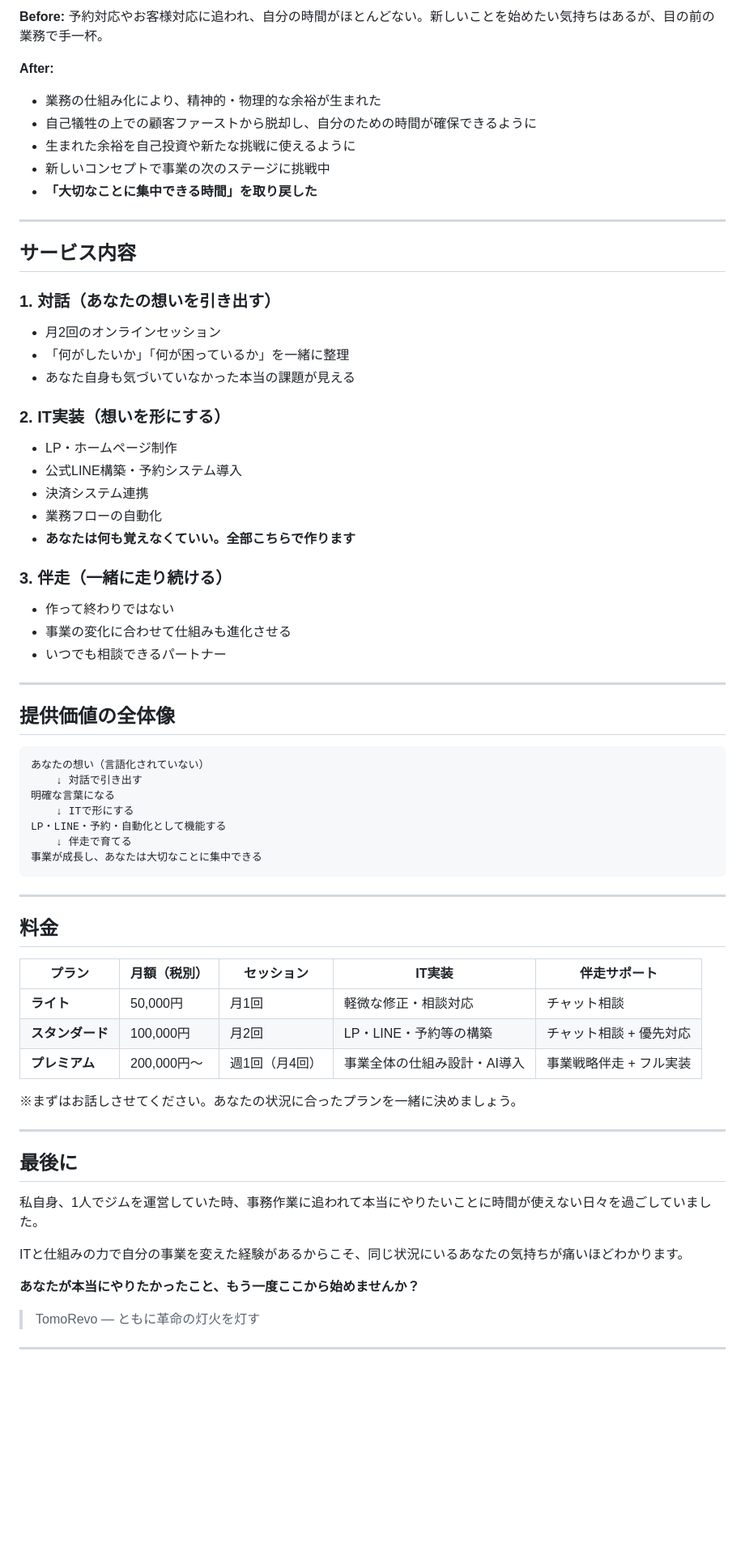
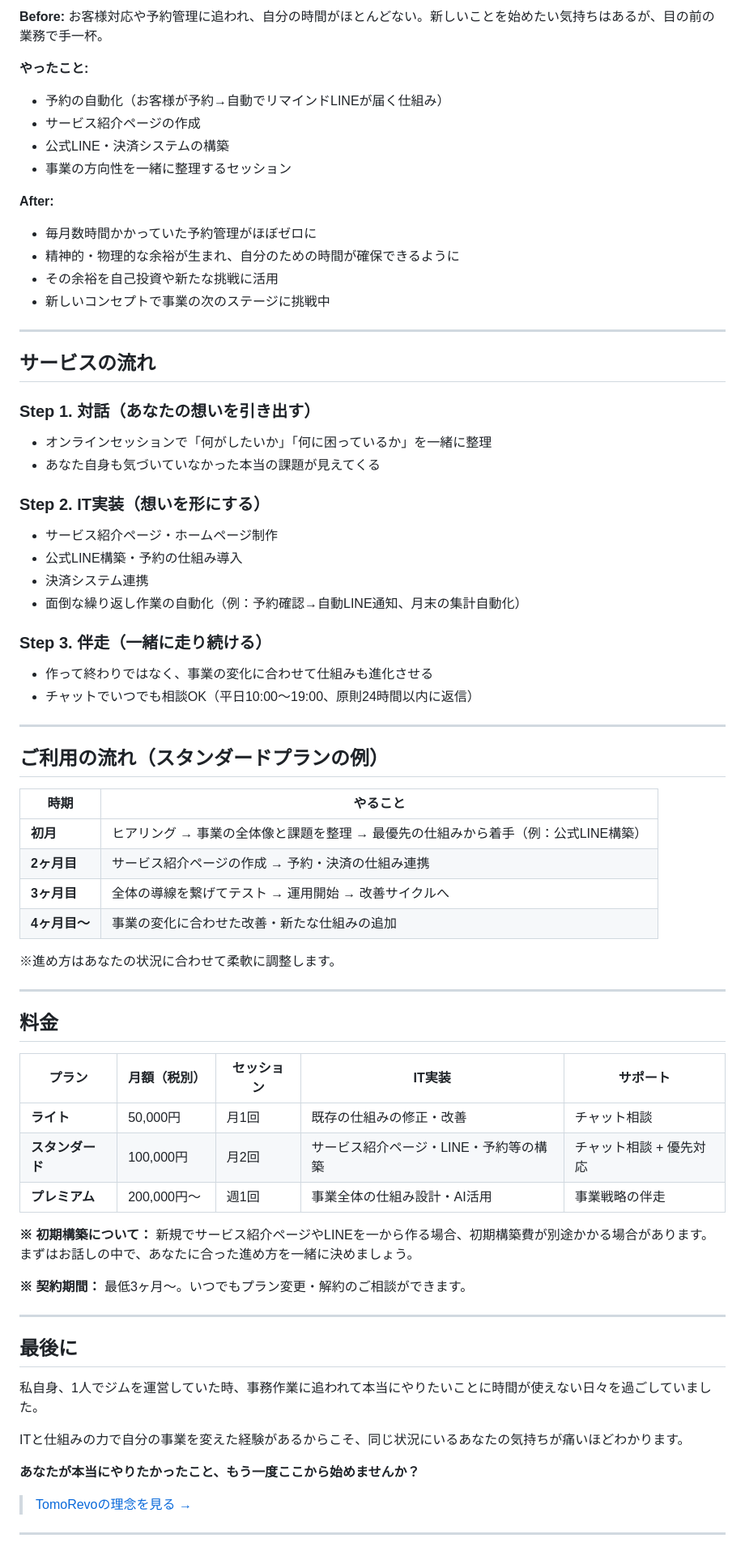
Before and after one commit to TomoRevo/team-TomoRevo, a Markdown page: TomoRevo_ITコーチング_提案資料.md, the part around one of its changes. Shown at 81% size. Drawn GitHub-style; blank space fills up the shorter version.

````diff
--- a/TomoRevo_ITコーチング_提案資料.md
+++ b/TomoRevo_ITコーチング_提案資料.md
@@ -75,60 +74,63 @@ LP・公式LINE・予約システム・業務の自動化まで、全部こち
 
 **Before:**
-予約対応やお客様対応に追われ、自分の時間がほとんどない。新しいことを始めたい気持ちはあるが、目の前の業務で手一杯。
+お客様対応や予約管理に追われ、自分の時間がほとんどない。新しいことを始めたい気持ちはあるが、目の前の業務で手一杯。
+
+**やったこと:**
+- 予約の自動化（お客様が予約→自動でリマインドLINEが届く仕組み）
+- サービス紹介ページの作成
+- 公式LINE・決済システムの構築
+- 事業の方向性を一緒に整理するセッション
 
 **After:**
-- 業務の仕組み化により、精神的・物理的な余裕が生まれた
-- 自己犠牲の上での顧客ファーストから脱却し、自分のための時間が確保できるように
-- 生まれた余裕を自己投資や新たな挑戦に使えるように
+- 毎月数時間かかっていた予約管理がほぼゼロに
+- 精神的・物理的な余裕が生まれ、自分のための時間が確保できるように
+- その余裕を自己投資や新たな挑戦に活用
 - 新しいコンセプトで事業の次のステージに挑戦中
-- **「大切なことに集中できる時間」を取り戻した**
 
 ---
 
-## サービス内容
+## サービスの流れ
 
-### 1. 対話（あなたの想いを引き出す）
-- 月2回のオンラインセッション
-- 「何がしたいか」「何が困っているか」を一緒に整理
-- あなた自身も気づいていなかった本当の課題が見える
+### Step 1. 対話（あなたの想いを引き出す）
+- オンラインセッションで「何がしたいか」「何に困っているか」を一緒に整理
+- あなた自身も気づいていなかった本当の課題が見えてくる
 
-### 2. IT実装（想いを形にする）
-- LP・ホームページ制作
-- 公式LINE構築・予約システム導入
+### Step 2. IT実装（想いを形にする）
+- サービス紹介ページ・ホームページ制作
+- 公式LINE構築・予約の仕組み導入
 - 決済システム連携
-- 業務フローの自動化
-- **あなたは何も覚えなくていい。全部こちらで作ります**
+- 面倒な繰り返し作業の自動化（例：予約確認→自動LINE通知、月末の集計自動化）
 
-### 3. 伴走（一緒に走り続ける）
-- 作って終わりではない
-- 事業の変化に合わせて仕組みも進化させる
-- いつでも相談できるパートナー
+### Step 3. 伴走（一緒に走り続ける）
+- 作って終わりではなく、事業の変化に合わせて仕組みも進化させる
+- チャットでいつでも相談OK（平日10:00〜19:00、原則24時間以内に返信）
 
 ---
 
-## 提供価値の全体像
+## ご利用の流れ（スタンダードプランの例）
 
-```
-あなたの想い（言語化されていない）
-    ↓ 対話で引き出す
-明確な言葉になる
-    ↓ ITで形にする
-LP・LINE・予約・自動化として機能する
-    ↓ 伴走で育てる
-事業が成長し、あなたは大切なことに集中できる
-```
+| 時期 | やること |
+|------|---------|
+| **初月** | ヒアリング → 事業の全体像と課題を整理 → 最優先の仕組みから着手（例：公式LINE構築） |
+| **2ヶ月目** | サービス紹介ページの作成 → 予約・決済の仕組み連携 |
+| **3ヶ月目** | 全体の導線を繋げてテスト → 運用開始 → 改善サイクルへ |
+| **4ヶ月目〜** | 事業の変化に合わせた改善・新たな仕組みの追加 |
+
+※進め方はあなたの状況に合わせて柔軟に調整します。
 
 ---
 
 ## 料金
 
-| プラン | 月額（税別） | セッション | IT実装 | 伴走サポート |
-|-------|------------|-----------|--------|------------|
-| **ライト** | 50,000円 | 月1回 | 軽微な修正・相談対応 | チャット相談 |
-| **スタンダード** | 100,000円 | 月2回 | LP・LINE・予約等の構築 | チャット相談 + 優先対応 |
-| **プレミアム** | 200,000円〜 | 週1回（月4回） | 事業全体の仕組み設計・AI導入 | 事業戦略伴走 + フル実装 |
+| プラン | 月額（税別） | セッション | IT実装 | サポート |
+|-------|------------|-----------|--------|---------|
+| **ライト** | 50,000円 | 月1回 | 既存の仕組みの修正・改善 | チャット相談 |
+| **スタンダード** | 100,000円 | 月2回 | サービス紹介ページ・LINE・予約等の構築 | チャット相談 + 優先対応 |
+| **プレミアム** | 200,000円〜 | 週1回 | 事業全体の仕組み設計・AI活用 | 事業戦略の伴走 |
 
-※まずはお話しさせてください。あなたの状況に合ったプランを一緒に決めましょう。
+**※ 初期構築について：** 新規でサービス紹介ページやLINEを一から作る場合、初期構築費が別途かかる場合があります。まずはお話しの中で、あなたに合った進め方を一緒に決めましょう。
+
+**※ 契約期間：** 最低3ヶ月〜。いつでもプラン変更・解約のご相談ができます。
 
 ---
 
@@ -140,7 +142,7 @@ ITと仕組みの力で自分の事業を変えた経験があるからこそ、
 
 **あなたが本当にやりたかったこと、もう一度ここから始めませんか？**
 
-> TomoRevo — ともに革命の灯火を灯す
+> [TomoRevoの理念を見る →](TomoRevo_理念.md)
 
 ---
 
````
Also changed, not shown: other parts of TomoRevo_ITコーチング_提案資料.md (+28 -26 lines), LP_カスタマージャーニー_テンプレート.md (added, +498 -0 lines), TomoRevo_理念.md (added, +65 -0 lines).
